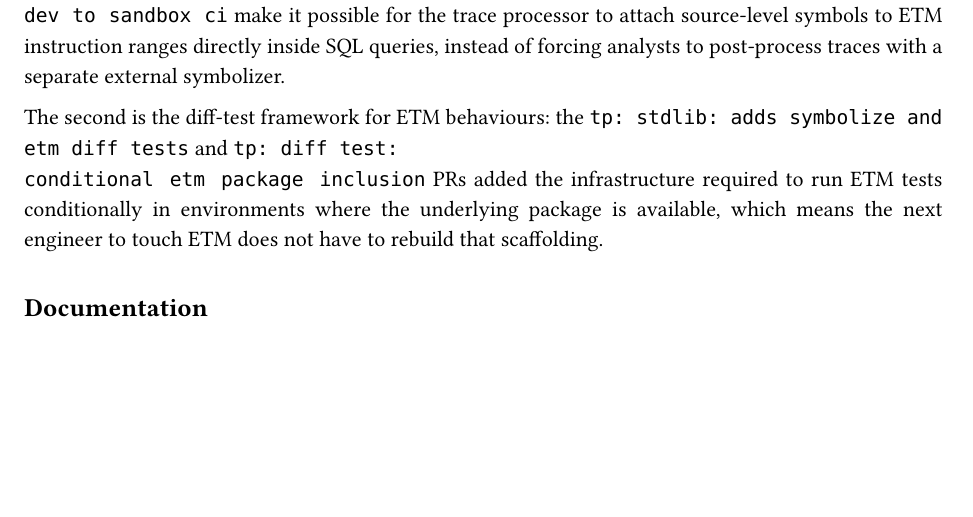
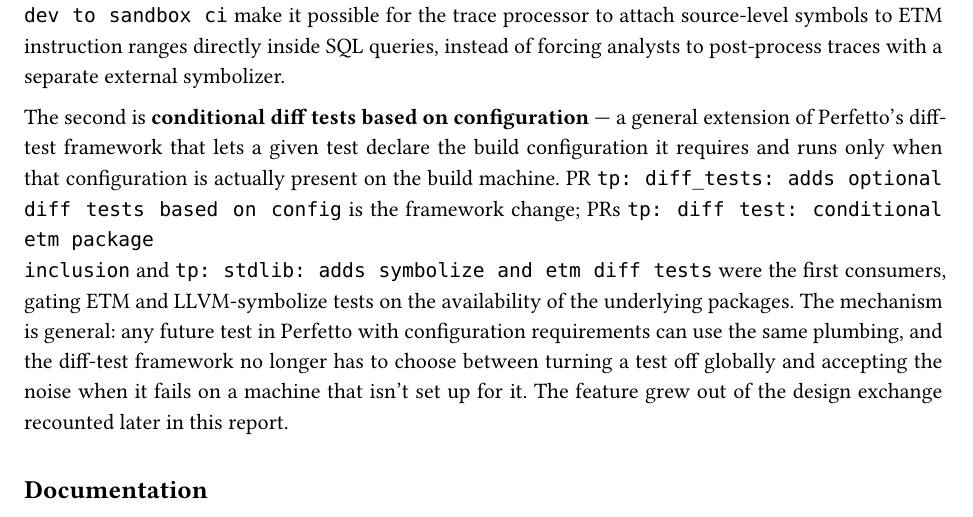
Before and after one commit to fouly-internship-auc/fouly-internship-auc.github.io, a Typst document (report/main.typ, which reads report/sections/05_industry_benefit.typ): part of page 12 of 22, cut so that both start at the same text, the shorter picture padded with empty space. Compiled offline with Typst 0.15.

Commit message:
§5: conditional diff tests is a general feature, not ETM-specific plumbing
The previous wording cast PR #2574 ("tp: diff_tests: adds optional diff
tests based on config") as ETM-specific scaffolding. It is not. It is a
general extension of Perfetto's diff-test framework that lets any test
declare the build configuration it requires and runs only when that
configuration is present on the build machine. ETM and the LLVM-
symbolize diff tests were the first consumers, but the mechanism is
general and any future test with configuration requirements can use it.

Also adds a forward reference to the §7 anecdote where the feature was
agreed in the three-minute Friday-evening exchange.

```diff
--- a/report/sections/05_industry_benefit.typ
+++ b/report/sections/05_industry_benefit.typ
@@ -42,12 +42,20 @@
 ETM instruction ranges directly inside SQL queries, instead of forcing
 analysts to post-process traces with a separate external symbolizer.
 
-The second is the diff-test framework for ETM behaviours: the
-`tp: stdlib: adds symbolize and etm diff tests` and `tp: diff test:
-conditional etm package inclusion` PRs added the infrastructure
-required to run ETM tests conditionally in environments where the
-underlying package is available, which means the next engineer to
-touch ETM does not have to rebuild that scaffolding.
+The second is *conditional diff tests based on configuration* — a
+general extension of Perfetto's diff-test framework that lets a given
+test declare the build configuration it requires and runs only when
+that configuration is actually present on the build machine. PR
+`tp: diff_tests: adds optional diff tests based on config` is the
+framework change; PRs `tp: diff test: conditional etm package
+inclusion` and `tp: stdlib: adds symbolize and etm diff tests` were
+the first consumers, gating ETM and LLVM-symbolize tests on the
+availability of the underlying packages. The mechanism is general:
+any future test in Perfetto with configuration requirements can use
+the same plumbing, and the diff-test framework no longer has to
+choose between turning a test off globally and accepting the noise
+when it fails on a machine that isn't set up for it. The feature
+grew out of the design exchange recounted later in this report.
 
 == Documentation
 
```
